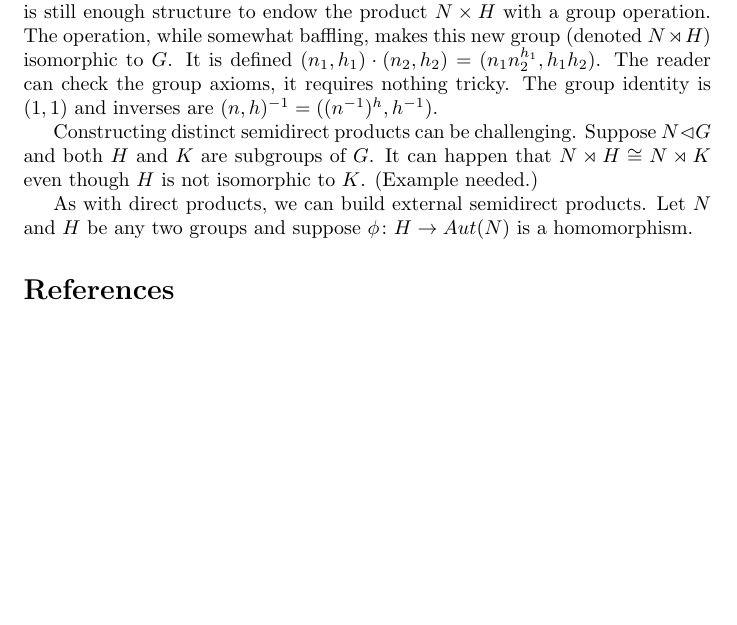
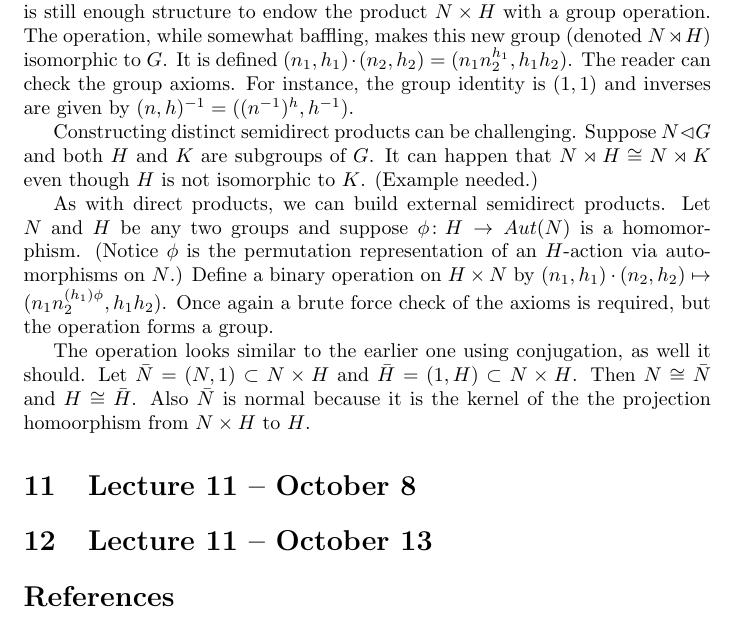
Before and after one commit to begriffs/mathnotes, a LaTeX document (lec741-09.tex): part of page 19 of 19, cut so that both start at the same text, the shorter picture padded with empty space. Compiled offline with pdfLaTeX.

Commit message:
Little more on semidirects, still trying to reconcile external automorp with internal conjugation

```diff
--- a/lec741-09.tex
+++ b/lec741-09.tex
@@ -621,11 +621,19 @@ More is true. In general if $a$ and $b$ are relatively prime then $\mathbb{Z}_a
 
 \subsection{Generalizing: semidirect products}
 
-Suppose $N \lhd G$ and $H \subset G$ where $NH = G$ and $N \cap H = 1$. The group $G$ would be a direct product except $H$ is not necessarily normal. However, there is still enough structure to endow the product $N \times H$ with a group operation. The operation, while somewhat baffling, makes this new group (denoted $N \rtimes H$) isomorphic to $G$. It is defined $(n_1, h_1) \cdot (n_2, h_2) = (n_1 n_2^{h_1}, h_1 h_2)$. The reader can check the group axioms, it requires nothing tricky. The group identity is $(1, 1)$ and inverses are $(n, h)^{-1} = ((n^{-1})^h, h^{-1})$.
+Suppose $N \lhd G$ and $H \subset G$ where $NH = G$ and $N \cap H = 1$. The group $G$ would be a direct product except $H$ is not necessarily normal. However, there is still enough structure to endow the product $N \times H$ with a group operation. The operation, while somewhat baffling, makes this new group (denoted $N \rtimes H$) isomorphic to $G$. It is defined $(n_1, h_1) \cdot (n_2, h_2) = (n_1 n_2^{h_1}, h_1 h_2)$. The reader can check the group axioms. For instance, the group identity is $(1, 1)$ and inverses are given by $(n, h)^{-1} = ((n^{-1})^h, h^{-1})$.
 
 Constructing distinct semidirect products can be challenging. Suppose $N \lhd G$ and both $H$ and $K$ are subgroups of $G$. It can happen that $N \rtimes H \cong N \rtimes K$ even though $H$ is not isomorphic to $K$. (Example needed.)
 
-As with direct products, we can build external semidirect products. Let $N$ and $H$ be any two groups and suppose $\phi \colon H \rightarrow Aut(N)$ is a homomorphism.
+As with direct products, we can build external semidirect products. Let $N$ and $H$ be any two groups and suppose $\phi \colon H \rightarrow Aut(N)$ is a homomorphism. (Notice $\phi$ is the permutation representation of an $H$-action via automorphisms on $N$.) Define a binary operation on $H \times N$ by $(n_1, h_1) \cdot (n_2, h_2) \mapsto (n_1n_2^{(h_1)\phi}, h_1 h_2)$. Once again a brute force check of the axioms is required, but the operation forms a group.
+
+The operation looks similar to the earlier one using conjugation, as well it should. Let $\bar N = (N, 1) \subset N \times H$ and $\bar H = (1, H) \subset N \times H$. Then $N \cong \bar N$ and $H \cong \bar H$. Also $\bar N$ is normal because it is the kernel of the the projection homoorphism from $N \times H$ to $H$.
+
+\section{Lecture 11 -- October 8}
+
+
+
+\section{Lecture 11 -- October 13}
 
 \begin{thebibliography}{7}
 \bibitem{Burn78} R. P. Burn, \emph{Cayley Tables and Associativity},
```
